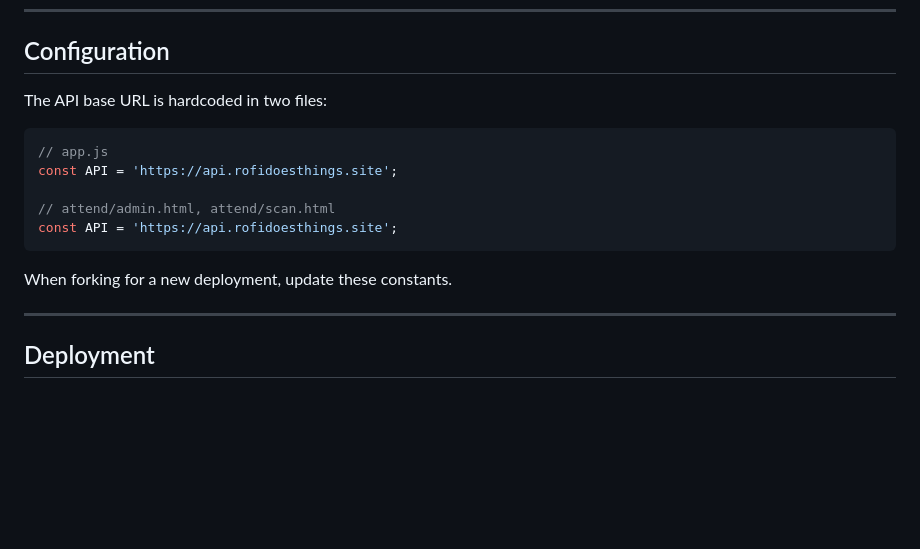
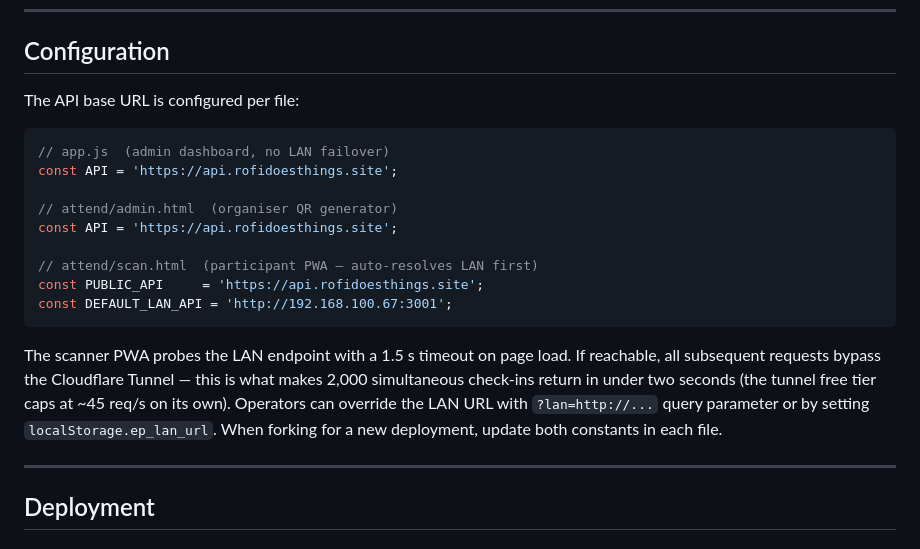
Before and after one commit to rofiperlungoding/event-platform-console, a Markdown page: README.md, the part around the change. Rendered like a GitHub page; blank space fills up the shorter version.

Commit message:
README: document LAN-first endpoint resolver in scan PWA

````diff
--- a/README.md
+++ b/README.md
@@ -76,17 +76,27 @@ resolution.
 
 ## Configuration
 
-The API base URL is hardcoded in two files:
+The API base URL is configured per file:
 
 ```javascript
-// app.js
+// app.js  (admin dashboard, no LAN failover)
 const API = 'https://api.rofidoesthings.site';
 
-// attend/admin.html, attend/scan.html
+// attend/admin.html  (organiser QR generator)
 const API = 'https://api.rofidoesthings.site';
+
+// attend/scan.html  (participant PWA — auto-resolves LAN first)
+const PUBLIC_API     = 'https://api.rofidoesthings.site';
+const DEFAULT_LAN_API = 'http://192.168.100.67:3001';
 ```
 
-When forking for a new deployment, update these constants.
+The scanner PWA probes the LAN endpoint with a 1.5 s timeout on page
+load. If reachable, all subsequent requests bypass the Cloudflare
+Tunnel — this is what makes 2,000 simultaneous check-ins return in
+under two seconds (the tunnel free tier caps at ~45 req/s on its own).
+Operators can override the LAN URL with `?lan=http://...` query
+parameter or by setting `localStorage.ep_lan_url`. When forking for a
+new deployment, update both constants in each file.
 
 ---
 
````
